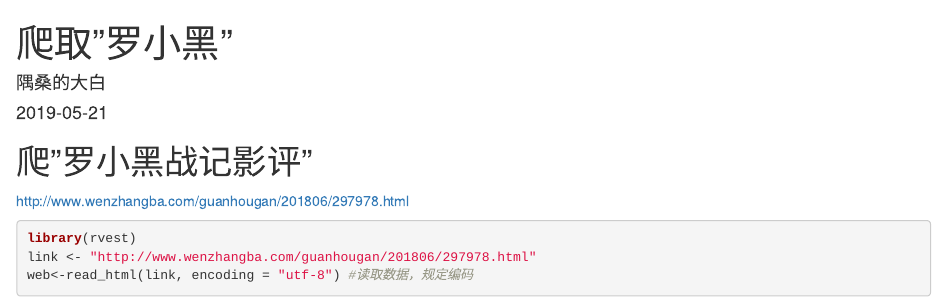
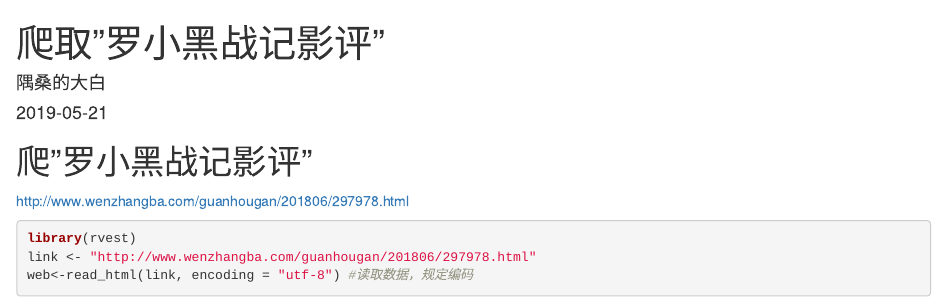
Before and after one commit to Tianjia81/dongyusang.com, an R Markdown document (content/post/2019-05-21-pa.Rmd): the page in a window 1100 px wide, from its top. Rendered offline with R 4.5, knitr and Pandoc, with nearby package versions; some code elsewhere in the file could not run offline.

Commit message:
update blog

```diff
--- a/content/post/2019-05-21-pa.Rmd
+++ b/content/post/2019-05-21-pa.Rmd
@@ -1,5 +1,5 @@
 ---
-title: 爬取"罗小黑"
+title: 爬取"罗小黑战记影评"
 author: 隅桑的大白
 date: '2019-05-21'
 slug: pa
```
Also changed, not shown: content/post/2019-05-21-pa.html.
